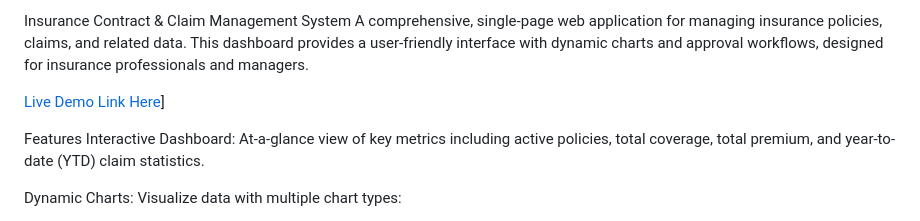
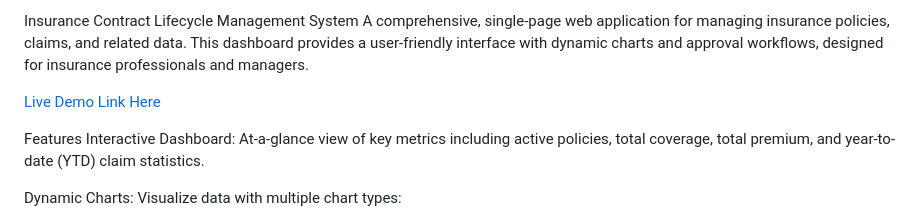
Before and after one commit to andychu221/CLM-Solution, a Markdown page: README.md, the part around the change. GitHub-like rendering.

```diff
--- a/README.md
+++ b/README.md
@@ -1,7 +1,7 @@
-Insurance Contract & Claim Management System
+Insurance Contract Lifecycle Management System
 A comprehensive, single-page web application for managing insurance policies, claims, and related data. This dashboard provides a user-friendly interface with dynamic charts and approval workflows, designed for insurance professionals and managers.
 
-[Live Demo Link Here](https://andychu221.github.io/Insurance-Contract-Lifecycle-Management/)]
+[Live Demo Link Here](https://andychu221.github.io/Insurance-Contract-Lifecycle-Management/)
 
 Features
 Interactive Dashboard: At-a-glance view of key metrics including active policies, total coverage, total premium, and year-to-date (YTD) claim statistics.
```
